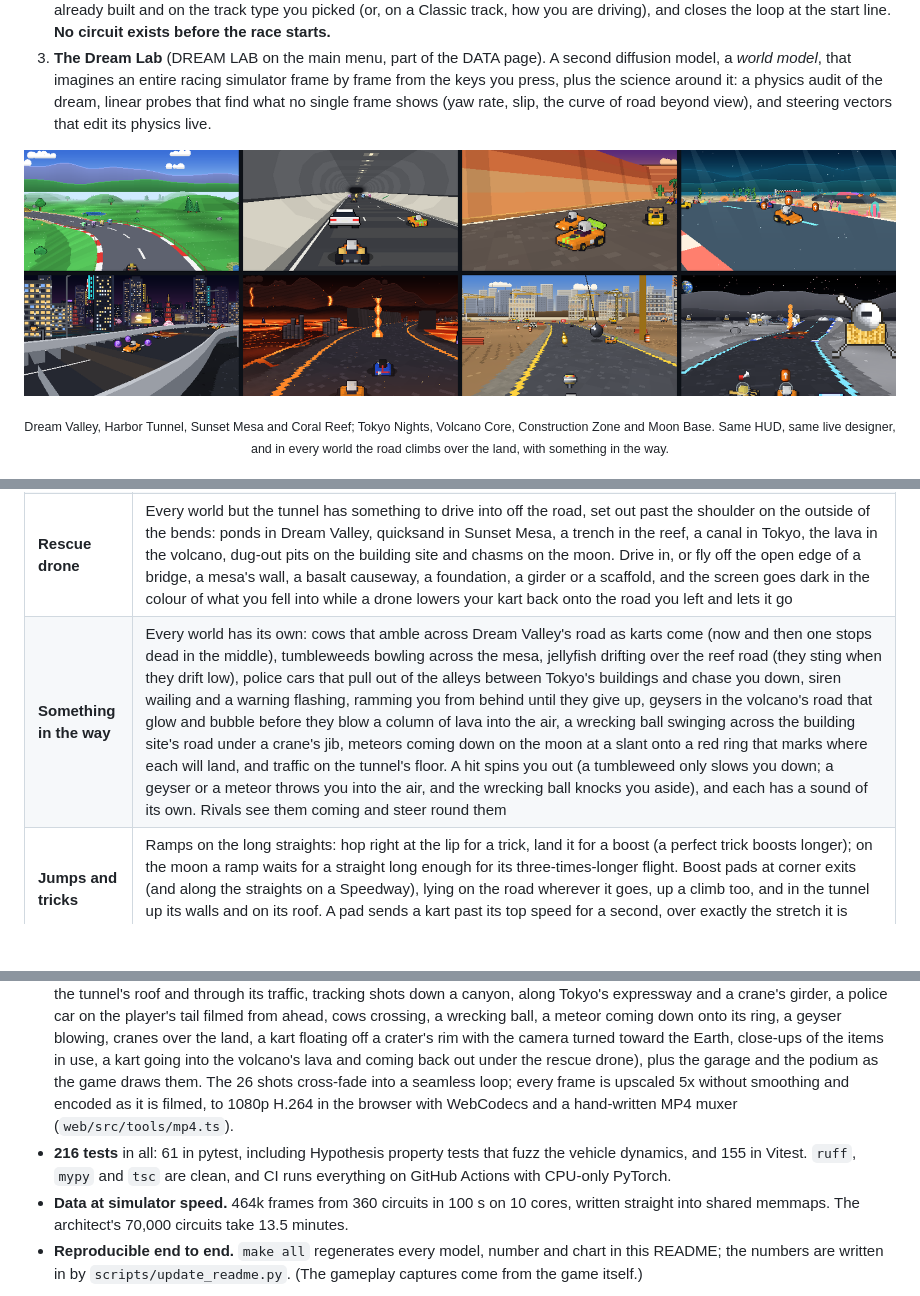
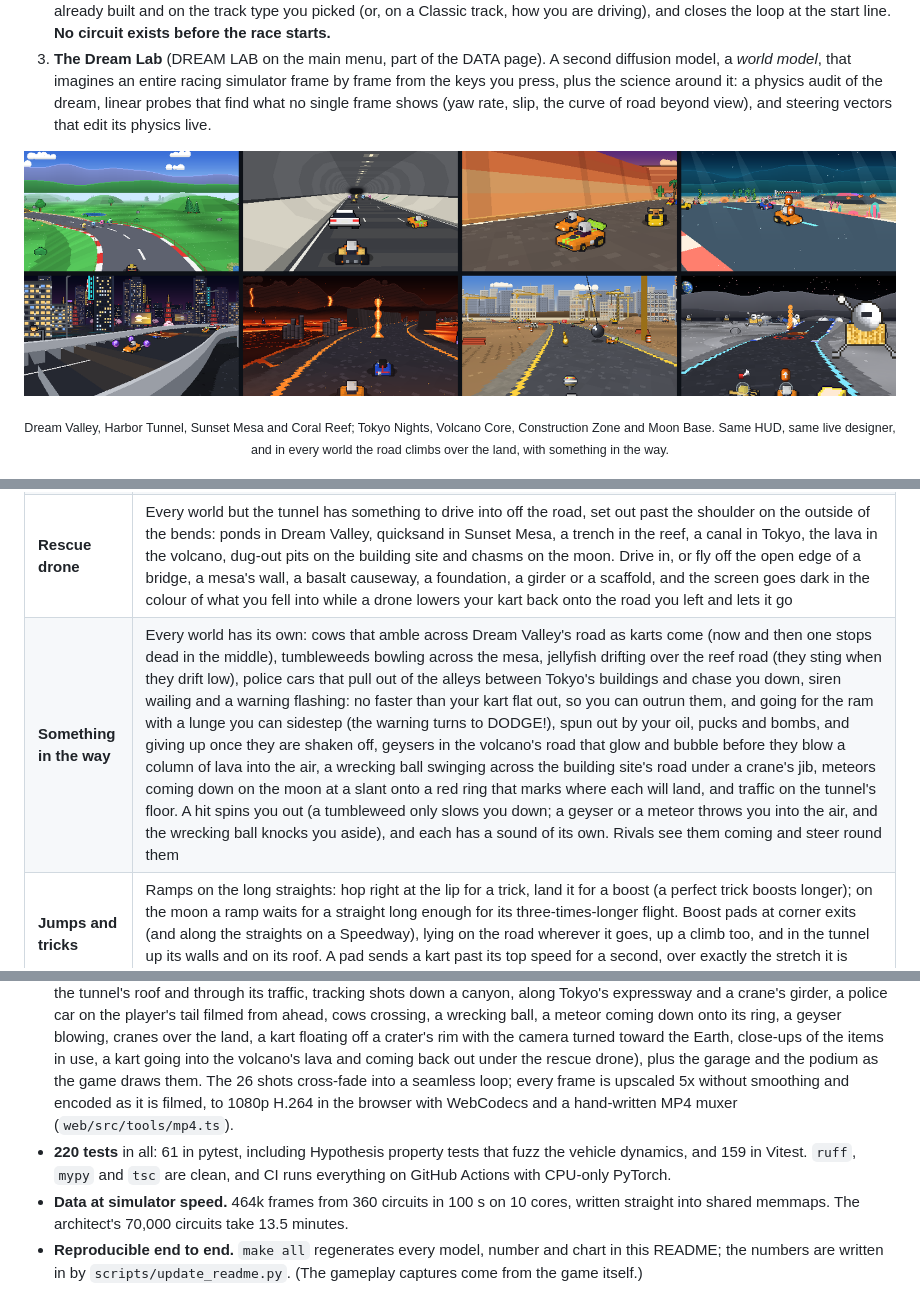
Before and after one commit to nilaypilaydesai/dreamcircuit, a Markdown page: README.md, 3 parts joined by grey strips. GitHub-like rendering; pictures changed too: docs/assets/game_worlds.png; blank space fills up the shorter version.

```diff
--- a/README.md
+++ b/README.md
@@ -50,7 +50,7 @@ When the loop closes it locks, and laps 2 and 3 are raced on the track it dreame
 | **Garage** | Build your kart from 13 bodies inspired by real supercars (an Italian V8, a raging-bull V12 wedge, a British carbon-tub GT, a rear-engine flat-six, a W16 hypercar, a JDM twin-turbo, American muscle, a kei car, a rally hatch, a Le Mans prototype, an electric hypercar...), 13 wheels, 10 spoilers and 11 exhausts named after real tuner parts (GT wing, swan neck, ducktail, straight pipe, titanium tips, muffler delete...), plus 17 paints and 10 accents. Every part moves six stats, the ones classic kart racers show: speed, acceleration, weight, handling, traction and mini-turbo. The kart turns on a lit pedestal while you build it, its stats on a card beside the parts, with a line about the part you picked |
 | **Driving** | Arcade handling with surfaces (asphalt, kerb, shoulder, grass), drifts that charge blue and orange mini-turbos, kart-to-kart bumps where the heavier kart gives less ground; your build's stats set top speed, acceleration, cornering, grip off the road and how hard a mini-turbo fires |
 | **Rescue drone** | Every world but the tunnel has something to drive into off the road, set out past the shoulder on the outside of the bends: ponds in Dream Valley, quicksand in Sunset Mesa, a trench in the reef, a canal in Tokyo, the lava in the volcano, dug-out pits on the building site and chasms on the moon. Drive in, or fly off the open edge of a bridge, a mesa's wall, a basalt causeway, a foundation, a girder or a scaffold, and the screen goes dark in the colour of what you fell into while a drone lowers your kart back onto the road you left and lets it go |
-| **Something in the way** | Every world has its own: cows that amble across Dream Valley's road as karts come (now and then one stops dead in the middle), tumbleweeds bowling across the mesa, jellyfish drifting over the reef road (they sting when they drift low), police cars that pull out of the alleys between Tokyo's buildings and chase you down, siren wailing and a warning flashing, ramming you from behind until they give up, geysers in the volcano's road that glow and bubble before they blow a column of lava into the air, a wrecking ball swinging across the building site's road under a crane's jib, meteors coming down on the moon at a slant onto a red ring that marks where each will land, and traffic on the tunnel's floor. A hit spins you out (a tumbleweed only slows you down; a geyser or a meteor throws you into the air, and the wrecking ball knocks you aside), and each has a sound of its own. Rivals see them coming and steer round them |
+| **Something in the way** | Every world has its own: cows that amble across Dream Valley's road as karts come (now and then one stops dead in the middle), tumbleweeds bowling across the mesa, jellyfish drifting over the reef road (they sting when they drift low), police cars that pull out of the alleys between Tokyo's buildings and chase you down, siren wailing and a warning flashing: no faster than your kart flat out, so you can outrun them, and going for the ram with a lunge you can sidestep (the warning turns to DODGE!), spun out by your oil, pucks and bombs, and giving up once they are shaken off, geysers in the volcano's road that glow and bubble before they blow a column of lava into the air, a wrecking ball swinging across the building site's road under a crane's jib, meteors coming down on the moon at a slant onto a red ring that marks where each will land, and traffic on the tunnel's floor. A hit spins you out (a tumbleweed only slows you down; a geyser or a meteor throws you into the air, and the wrecking ball knocks you aside), and each has a sound of its own. Rivals see them coming and steer round them |
 | **Jumps and tricks** | Ramps on the long straights: hop right at the lip for a trick, land it for a boost (a perfect trick boosts longer); on the moon a ramp waits for a straight long enough for its three-times-longer flight. Boost pads at corner exits (and along the straights on a Speedway), lying on the road wherever it goes, up a climb too, and in the tunnel up its walls and on its roof. A pad sends a kart past its top speed for a second, over exactly the stretch it is drawn on |
 | **Climbs and terrain** | In every world the road climbs two to four times a lap (more on the moon's bigger laps), built as that world builds: a grassy rise, a mesa or a dune, a coral ridge, Tokyo's expressway or a parking garage's ramp, a basalt causeway, a foundation, a scaffold or a crane's girder, a crater's rim, and in the tunnel the whole tube rises and falls. Each world's kinds take turns, so a lap has one of each, and a climb never takes a straight that has earned a jump. On flat road the land rises in walls beside it, one side or both, so the road cuts down through the land: grassy banks with a dry-stone wall at their foot, a canyon of red rock in beds, rock walls topped with coral, streets of lit shop fronts with floors of windows above, basalt cliffs with glowing seams, site hoardings with containers stacked behind, banks of regolith. Around the circuit stand solid, sunlit landforms (knolls, buttes and dunes, reef rocks, blocks of towers, cinder cones, heaps of spoil, old crater rims), always beyond where a kart can drive, and the ground itself is shaded as if it rose and fell, with ripples across the sand |
 | **Bridges** | When a figure-eight crosses itself, the later stretch flies 6 m over the earlier one on ramps, with guard rails and pillars; traffic passes over and under |
@@ -238,5 +238,5 @@ flowchart LR
 - **A film crew in the dev build.** The trailer that opens the DATA page, and the GIF at the top, are shot in the game itself (`web/src/tools/cinema.ts`). It drives races through a dev-only hook on circuits the designer dreamed and films clean, HUD-free shots from scripted cameras (a drone over the grid inside the harbor tunnel, the chase camera through a jump, round over the tunnel's roof and through its traffic, tracking shots down a canyon, along Tokyo's expressway and a crane's girder, a police car on the player's tail filmed from ahead, cows crossing, a wrecking ball, a meteor coming down onto its ring, a geyser blowing, cranes over the land, a kart floating off a crater's rim with the camera turned toward the Earth, close-ups of the items in use, a kart going into the volcano's lava and coming back out under the rescue drone), plus the garage and the podium as the game draws them. The 26 shots cross-fade into a seamless loop; every frame is upscaled 5x without smoothing and encoded as it is filmed, to 1080p H.264 in the browser with WebCodecs and a hand-written MP4 muxer (`web/src/tools/mp4.ts`).
-- **216 tests** in all: 61 in pytest, including Hypothesis property tests that fuzz the vehicle dynamics, and 155 in Vitest. `ruff`, `mypy` and `tsc` are clean, and CI runs everything on GitHub Actions with CPU-only PyTorch.
+- **220 tests** in all: 61 in pytest, including Hypothesis property tests that fuzz the vehicle dynamics, and 159 in Vitest. `ruff`, `mypy` and `tsc` are clean, and CI runs everything on GitHub Actions with CPU-only PyTorch.
 - **Data at simulator speed.** 464k frames from 360 circuits in 100 s on 10 cores, written straight into shared memmaps. The architect's 70,000 circuits take 13.5 minutes.
 - **Reproducible end to end.** `make all` regenerates every model, number and chart in this README; the numbers are written in by `scripts/update_readme.py`. (The gameplay captures come from the game itself.)
 
```
Also changed, not shown: other parts of README.md (+2 -2 lines), docs/DESIGN.md (+29 -3 lines), 2 other files.
